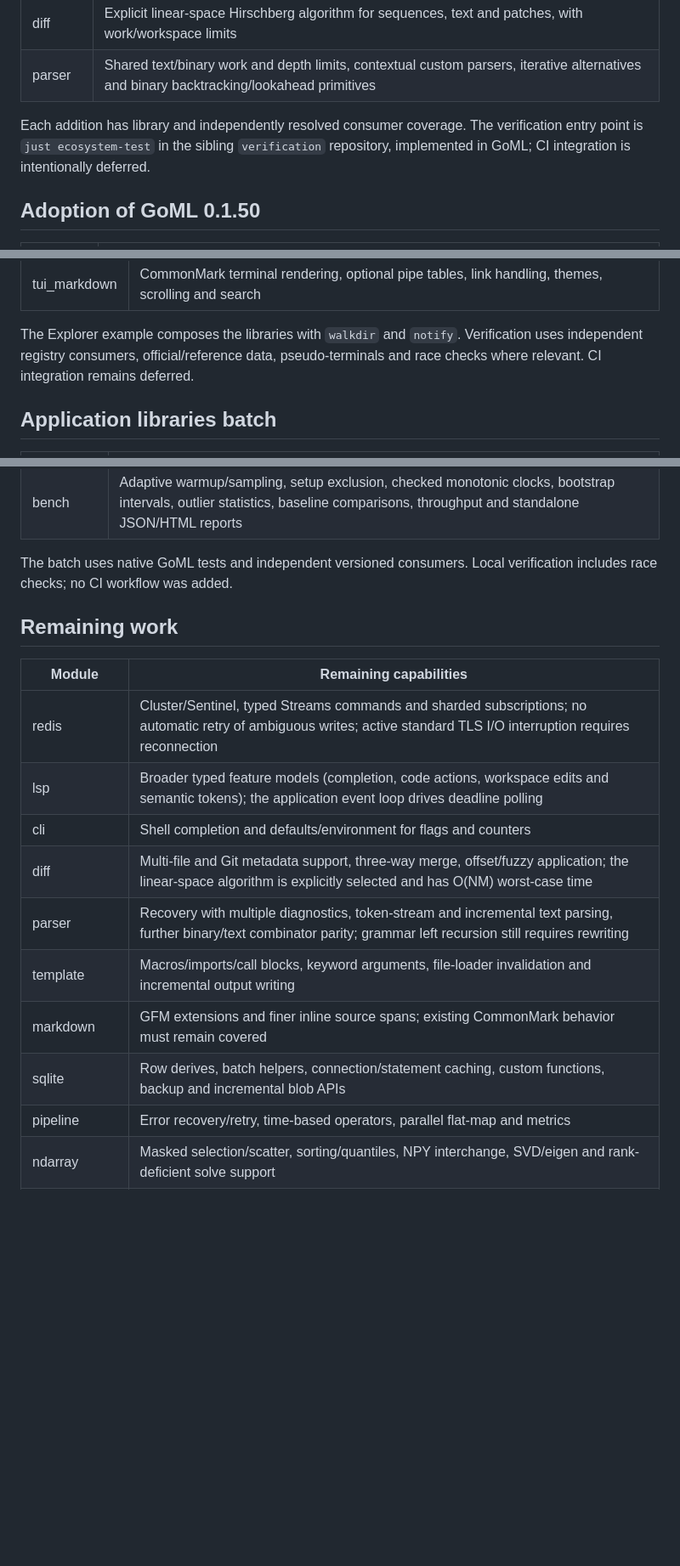
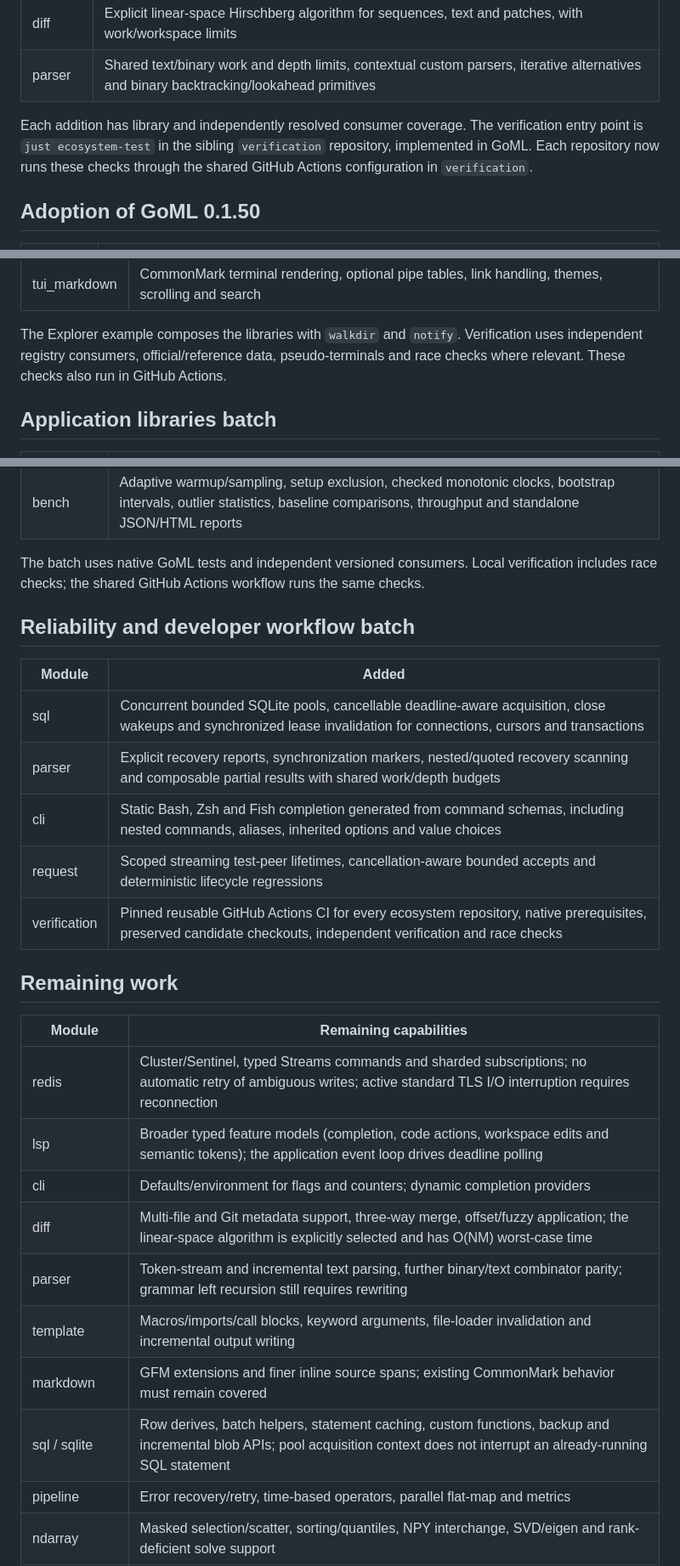
Before and after one commit to gomlang/ecosystem, a Markdown page: ROADMAP.md, 3 parts joined by grey strips. Shown at 85% size. GitHub-like rendering; blank space fills up the shorter version.

Commit message:
docs: record ecosystem reliability features and CI

```diff
--- a/ROADMAP.md
+++ b/ROADMAP.md
@@ -17,8 +17,8 @@ of feature parity with every mature library in that category.
 
 Each addition has library and independently resolved consumer coverage. The
 verification entry point is `just ecosystem-test` in the sibling `verification`
-repository, implemented in GoML; CI integration
-is intentionally deferred.
+repository, implemented in GoML. Each repository now runs these checks through
+the shared GitHub Actions configuration in `verification`.
 
 ## Adoption of GoML 0.1.50
 
@@ -60,7 +60,7 @@ is intentionally deferred.
 
 The Explorer example composes the libraries with `walkdir` and `notify`.
 Verification uses independent registry consumers, official/reference data,
-pseudo-terminals and race checks where relevant. CI integration remains deferred.
+pseudo-terminals and race checks where relevant. These checks also run in GitHub Actions.
 
 ## Application libraries batch
 
@@ -76,7 +76,17 @@ pseudo-terminals and race checks where relevant. CI integration remains deferred
 | bench | Adaptive warmup/sampling, setup exclusion, checked monotonic clocks, bootstrap intervals, outlier statistics, baseline comparisons, throughput and standalone JSON/HTML reports |
 
 The batch uses native GoML tests and independent versioned consumers. Local
-verification includes race checks; no CI workflow was added.
+verification includes race checks; the shared GitHub Actions workflow runs the same checks.
+
+## Reliability and developer workflow batch
+
+| Module | Added |
+| --- | --- |
+| sql | Concurrent bounded SQLite pools, cancellable deadline-aware acquisition, close wakeups and synchronized lease invalidation for connections, cursors and transactions |
+| parser | Explicit recovery reports, synchronization markers, nested/quoted recovery scanning and composable partial results with shared work/depth budgets |
+| cli | Static Bash, Zsh and Fish completion generated from command schemas, including nested commands, aliases, inherited options and value choices |
+| request | Scoped streaming test-peer lifetimes, cancellation-aware bounded accepts and deterministic lifecycle regressions |
+| verification | Pinned reusable GitHub Actions CI for every ecosystem repository, native prerequisites, preserved candidate checkouts, independent verification and race checks |
 
 ## Remaining work
 
@@ -84,12 +94,12 @@ verification includes race checks; no CI workflow was added.
 | --- | --- |
 | redis | Cluster/Sentinel, typed Streams commands and sharded subscriptions; no automatic retry of ambiguous writes; active standard TLS I/O interruption requires reconnection |
 | lsp | Broader typed feature models (completion, code actions, workspace edits and semantic tokens); the application event loop drives deadline polling |
-| cli | Shell completion and defaults/environment for flags and counters |
+| cli | Defaults/environment for flags and counters; dynamic completion providers |
 | diff | Multi-file and Git metadata support, three-way merge, offset/fuzzy application; the linear-space algorithm is explicitly selected and has O(NM) worst-case time |
-| parser | Recovery with multiple diagnostics, token-stream and incremental text parsing, further binary/text combinator parity; grammar left recursion still requires rewriting |
+| parser | Token-stream and incremental text parsing, further binary/text combinator parity; grammar left recursion still requires rewriting |
 | template | Macros/imports/call blocks, keyword arguments, file-loader invalidation and incremental output writing |
 | markdown | GFM extensions and finer inline source spans; existing CommonMark behavior must remain covered |
-| sqlite | Row derives, batch helpers, connection/statement caching, custom functions, backup and incremental blob APIs |
+| sql / sqlite | Row derives, batch helpers, statement caching, custom functions, backup and incremental blob APIs; pool acquisition context does not interrupt an already-running SQL statement |
 | pipeline | Error recovery/retry, time-based operators, parallel flat-map and metrics |
 | ndarray | Masked selection/scatter, sorting/quantiles, NPY interchange, SVD/eigen and rank-deficient solve support |
 | msgpack | Incremental field processing, reduced materialization and richer typed extension support; standard I/O adapters buffer one bounded value at a time |
```
Also changed, not shown: other parts of ROADMAP.md (+3 -3 lines), README.md (+13 -3 lines).
